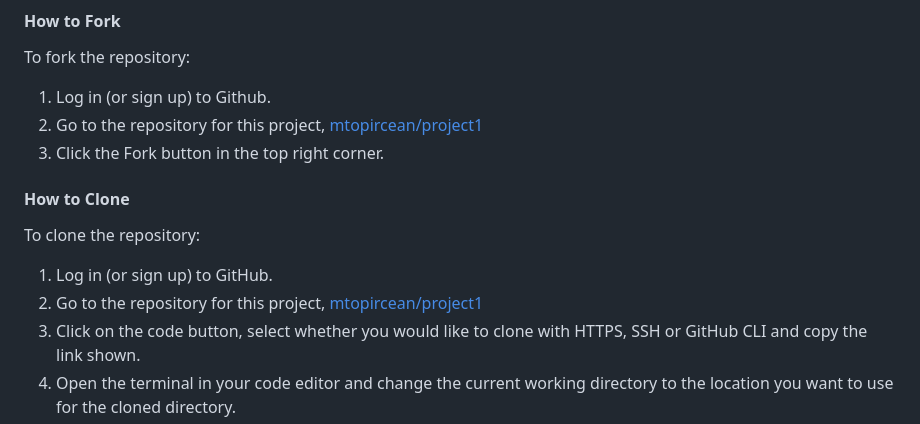
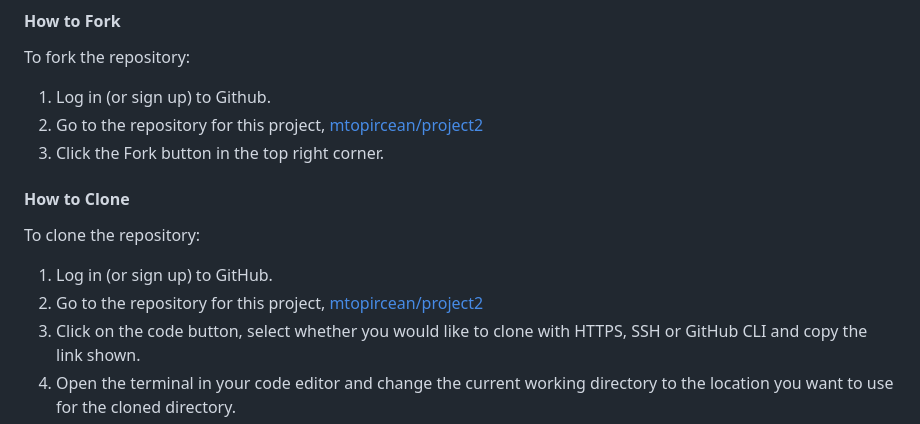
Before and after one commit to Code-Institute-Submissions/mtopircean-project2, a Markdown page: README.md, the part around one of its changes. Rendered like a GitHub page.

Commit message:
Updated deployment section in README.

```diff
--- a/README.md
+++ b/README.md
@@ -85,14 +85,14 @@ To deploy using GitHub pages:
 To fork the repository:
 
 1. Log in (or sign up) to Github.
-2. Go to the repository for this project, [mtopircean/project1](https://github.com/mtopircean/project1)
+2. Go to the repository for this project, [mtopircean/project2](https://github.com/mtopircean/project2)
 3. Click the Fork button in the top right corner.
 
 #### How to Clone
 To clone the repository:
 
 1. Log in (or sign up) to GitHub.
-2. Go to the repository for this project, [mtopircean/project1](https://github.com/mtopircean/project1)
+2. Go to the repository for this project, [mtopircean/project2](https://github.com/mtopircean/project2)
 3. Click on the code button, select whether you would like to clone with HTTPS, SSH or GitHub CLI and copy the link shown.
 4. Open the terminal in your code editor and change the current working directory to the location you want to use for the cloned directory.
 5. Type 'git clone' into the terminal and then paste the link you copied in step 3. Press enter.
```
Also changed, not shown: other parts of README.md (+1 -1 lines).
